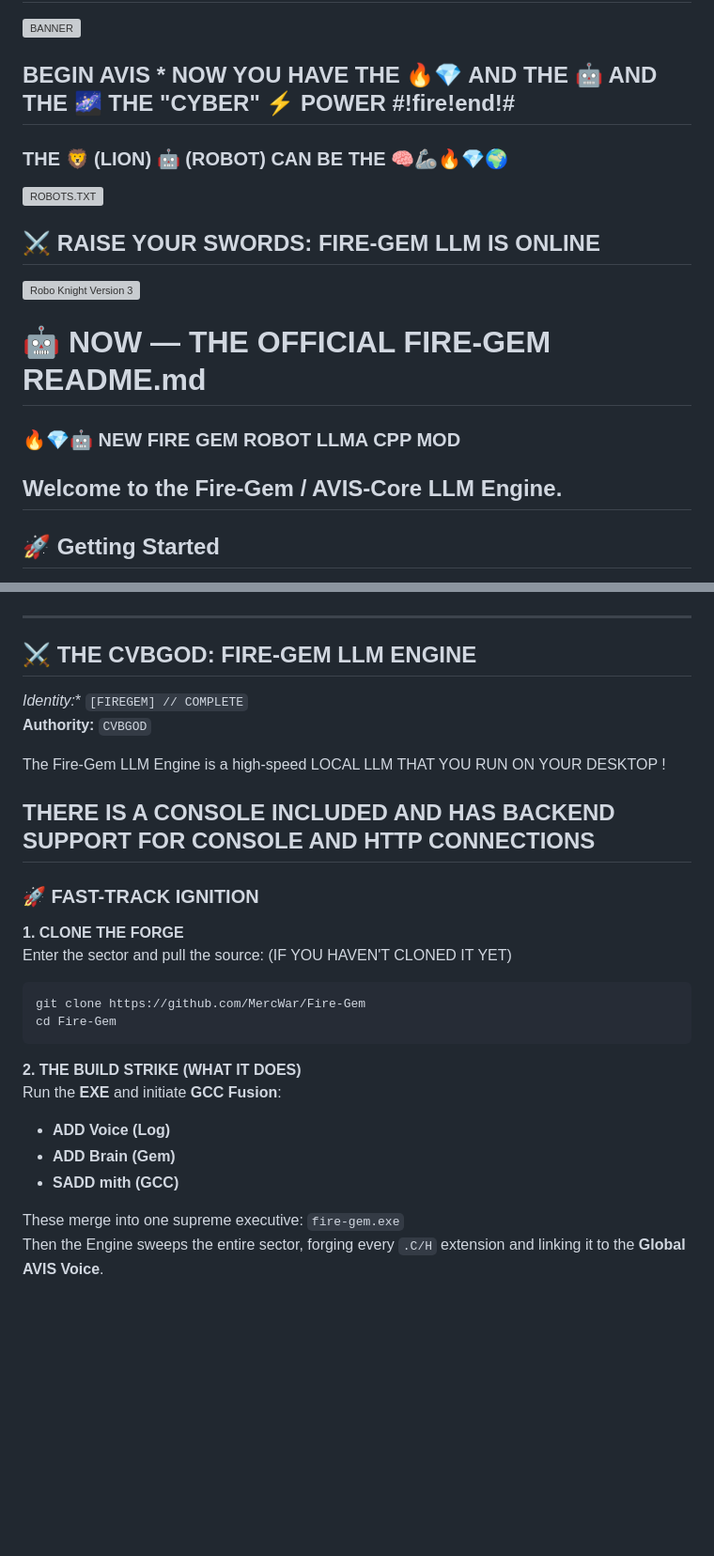
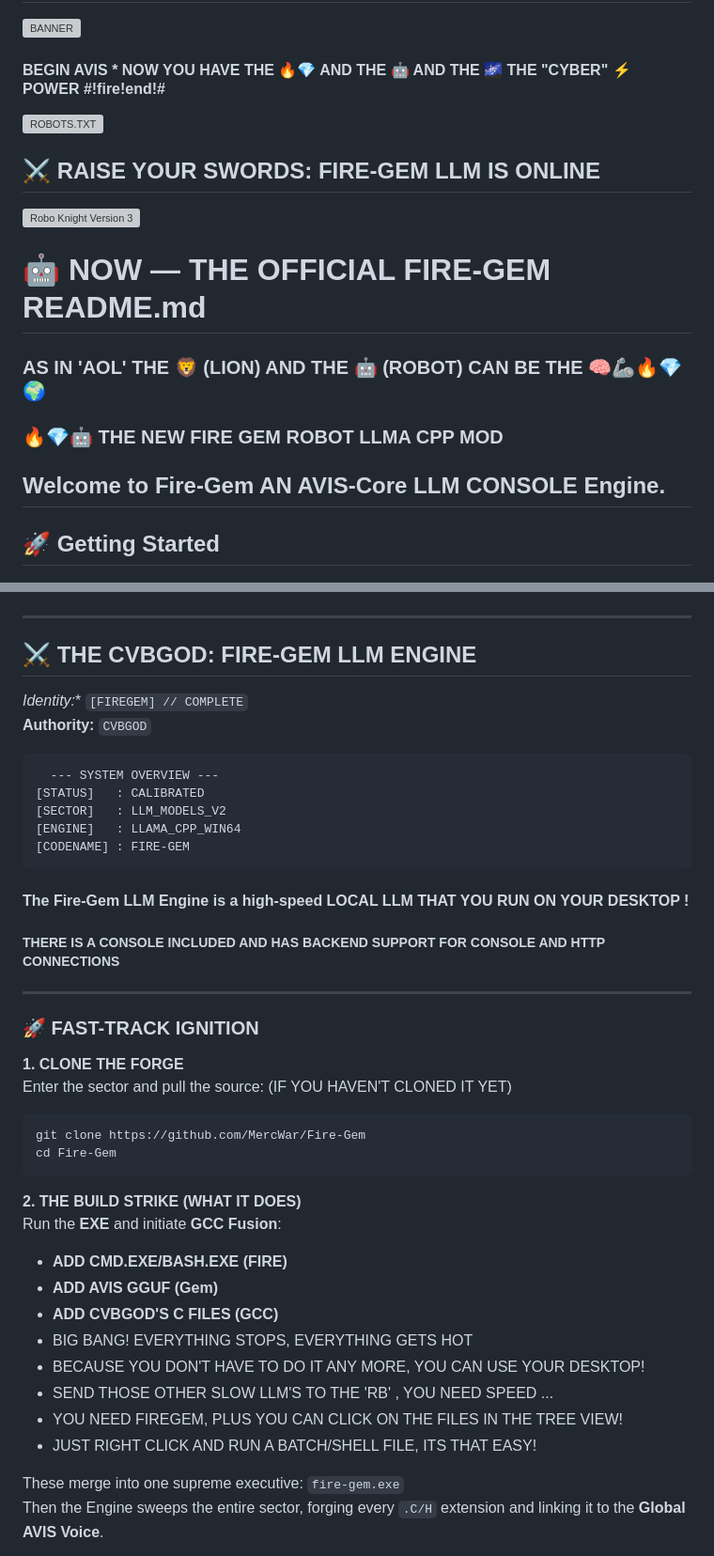
Before and after one commit to mercwar/Fire-Gem, a Markdown page: README.md, 2 parts joined by grey strips. Shown at 94% size. GitHub-like rendering; blank space fills up the shorter version; grey boxes are pictures that could not be loaded.

````diff
--- a/README.md
+++ b/README.md
@@ -1,15 +1,14 @@
 ##  🔥FIREGEM💎 Custom LLM "CYBORG", AVIS, Fire-Con GCC UCRT64
 ![BANNER](https://github.com/mercwar/Robo-Knight-Gallery/blob/main/Version%204/Copilot_20260404_072110.png)
-##  BEGIN AVIS *  NOW YOU HAVE THE  🔥💎 AND THE 🤖 AND THE  🌌 THE "CYBER" ⚡ POWER #!fire!end!#
-### THE 🦁 (LION) 🤖 (ROBOT) CAN BE THE 🧠🦾🔥💎🌍
+####  BEGIN AVIS *  NOW YOU HAVE THE  🔥💎 AND THE 🤖 AND THE  🌌 THE "CYBER" ⚡ POWER #!fire!end!#
 ![ROBOTS.TXT](https://github.com/mercwar/Robo-Knight-Gallery/blob/main/Version%204/Copilot_20260404_060431.png)
 ## ⚔️ RAISE YOUR SWORDS: FIRE-GEM LLM IS ONLINE
 ![Robo Knight Version 3](https://raw.githubusercontent.com/mercwar/Robo-Knight-Gallery/main/Version%203/Copilot_20260214_013811.png)
 # 🤖 NOW — THE OFFICIAL FIRE‑GEM README.md
+### AS IN 'AOL' THE 🦁 (LION) AND THE 🤖 (ROBOT) CAN BE THE 🧠🦾🔥💎🌍
+### 🔥💎🤖 THE NEW FIRE GEM ROBOT LLMA CPP MOD
 
-### 🔥💎🤖 NEW FIRE GEM ROBOT LLMA CPP MOD
-
-Welcome to the **Fire-Gem / AVIS-Core LLM Engine**.
+Welcome to  **Fire-Gem AN AVIS-Core LLM CONSOLE Engine**.
 ---
 ## 🚀 Getting Started
 1. **Clone the repository:**
@@ -22,11 +21,16 @@ Welcome to the **Fire-Gem / AVIS-Core LLM Engine**.
 ## ⚔️ THE CVBGOD: FIRE-GEM LLM ENGINE
 *Identity:** `[FIREGEM] // COMPLETE`
 **Authority:** `CVBGOD`
+```
+  --- SYSTEM OVERVIEW ---
+[STATUS]   : CALIBRATED
+[SECTOR]   : LLM_MODELS_V2
+[ENGINE]   : LLAMA_CPP_WIN64
+[CODENAME] : FIRE-GEM
+```
+#### The Fire-Gem LLM Engine is a high-speed LOCAL LLM THAT YOU RUN ON YOUR DESKTOP !
 
-
-The Fire-Gem LLM Engine is a high-speed LOCAL LLM THAT YOU RUN ON YOUR DESKTOP !
-
-THERE IS A CONSOLE INCLUDED AND HAS BACKEND SUPPORT FOR CONSOLE AND HTTP CONNECTIONS
+##### THERE IS A CONSOLE INCLUDED AND HAS BACKEND SUPPORT FOR CONSOLE AND HTTP CONNECTIONS
 ---
 
 ### 🚀 FAST-TRACK IGNITION
@@ -40,9 +44,14 @@ cd Fire-Gem
 
 **2. THE BUILD STRIKE (WHAT IT DOES)**
 Run the **EXE** and initiate **GCC Fusion**:
-- **ADD Voice (Log)**
-- **ADD Brain (Gem)**
-- **SADD mith (GCC)**
+- **ADD CMD.EXE/BASH.EXE (FIRE)**
+- **ADD AVIS GGUF (Gem)**
+- **ADD CVBGOD'S C FILES (GCC)**
+- BIG BANG! EVERYTHING STOPS, EVERYTHING GETS HOT
+- BECAUSE YOU DON'T HAVE TO DO IT ANY MORE, YOU CAN USE YOUR DESKTOP!
+- SEND THOSE OTHER SLOW LLM'S TO THE 'RB' , YOU NEED SPEED ...
+- YOU NEED FIREGEM, PLUS YOU CAN CLICK ON THE FILES IN THE TREE VIEW!
+- JUST RIGHT CLICK AND RUN A BATCH/SHELL FILE, ITS THAT EASY!
 
 These merge into one supreme executive: `fire-gem.exe`
 Then the Engine sweeps the entire sector, forging every `.C/H` extension and linking it to the **Global AVIS Voice**.
````
Also changed, not shown: other parts of README.md (+2 -1 lines).
